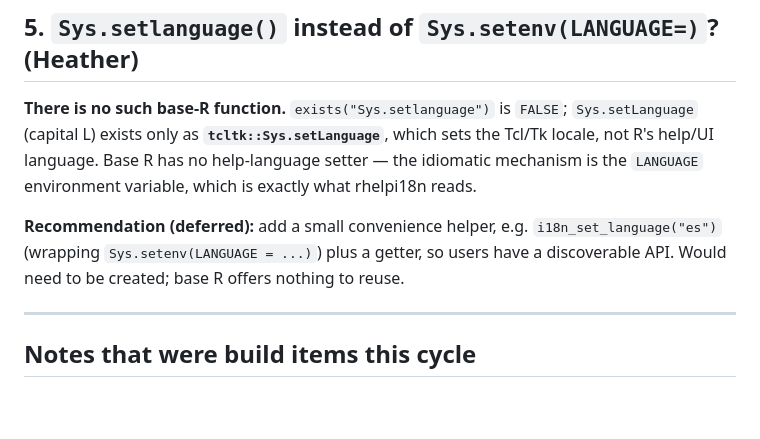
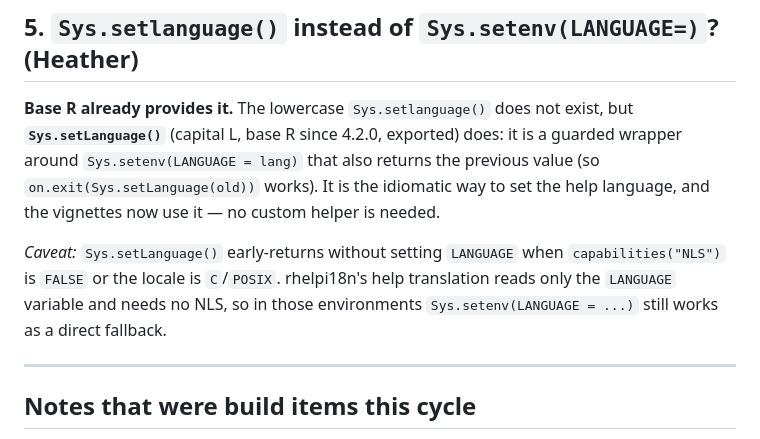
Before and after one commit to adit-0132/multilingual-docs, a Markdown page: notes/review-answers.md, the part around the change. Drawn GitHub-style; blank space fills up the shorter version.

Commit message:
review-answers: correct note 5 — Sys.setLanguage() is base R
Sys.setLanguage() (capital L) is exported base R since 4.2.0, a guarded wrapper
around Sys.setenv(LANGUAGE=). Corrects the earlier claim that it was tcltk-only,
and drops the proposed i18n_set_language() helper as unnecessary.

```diff
--- a/notes/review-answers.md
+++ b/notes/review-answers.md
@@ -73,16 +73,17 @@ ambiguity.
 
 ## 5. `Sys.setlanguage()` instead of `Sys.setenv(LANGUAGE=)`? (Heather)
 
-**There is no such base-R function.** `exists("Sys.setlanguage")` is `FALSE`;
-`Sys.setLanguage` (capital L) exists only as **`tcltk::Sys.setLanguage`**, which
-sets the Tcl/Tk locale, not R's help/UI language. Base R has no help-language
-setter — the idiomatic mechanism is the `LANGUAGE` environment variable, which
-is exactly what rhelpi18n reads.
+**Base R already provides it.** The lowercase `Sys.setlanguage()` does not exist,
+but **`Sys.setLanguage()`** (capital L, base R since 4.2.0, exported) does: it is
+a guarded wrapper around `Sys.setenv(LANGUAGE = lang)` that also returns the
+previous value (so `on.exit(Sys.setLanguage(old))` works). It is the idiomatic
+way to set the help language, and the vignettes now use it — no custom helper is
+needed.
 
-**Recommendation (deferred):** add a small convenience helper, e.g.
-`i18n_set_language("es")` (wrapping `Sys.setenv(LANGUAGE = ...)`) plus a getter,
-so users have a discoverable API. Would need to be created; base R offers
-nothing to reuse.
+*Caveat:* `Sys.setLanguage()` early-returns without setting `LANGUAGE` when
+`capabilities("NLS")` is `FALSE` or the locale is `C`/`POSIX`. rhelpi18n's help
+translation reads only the `LANGUAGE` variable and needs no NLS, so in those
+environments `Sys.setenv(LANGUAGE = ...)` still works as a direct fallback.
 
 ---
 
```
